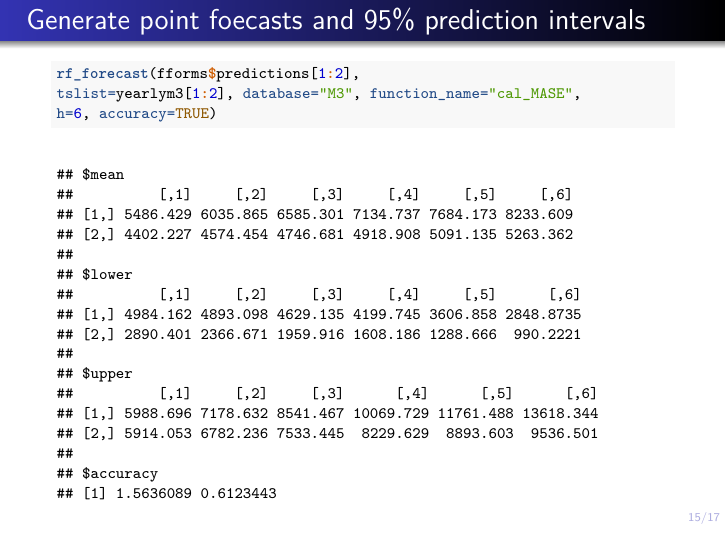
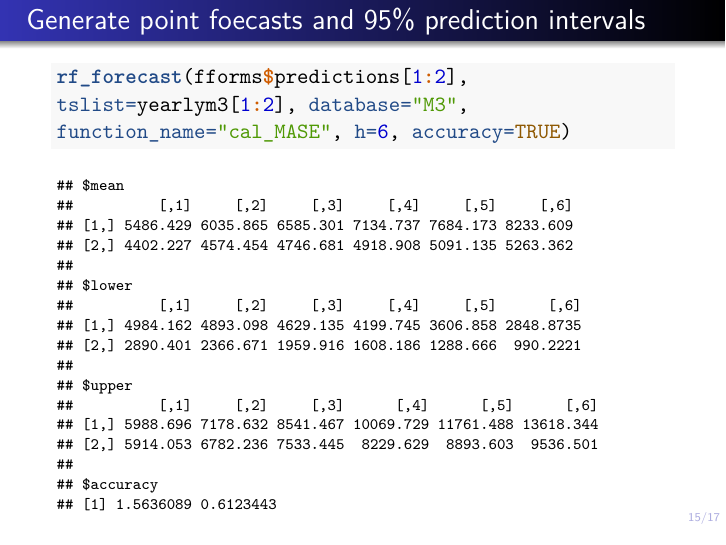
Before and after one commit to cranknasty/useR-2019, an R Markdown document (useR2018.Rmd): page 22 of 28. The pictures show the output file useR2018.pdf that the author committed with the source.

Commit message:
make fonts bigger

````diff
--- a/useR2018.Rmd
+++ b/useR2018.Rmd
@@ -252,14 +252,15 @@ fforms$predictions %>% head(20)
 
 # Generate point foecasts and 95% prediction intervals
 
-\fontsize{8}{10}\sf
 
 ```r
 rf_forecast(fforms$predictions[1:2],
-tslist=yearlym3[1:2], database="M3", function_name="cal_MASE",
-h=6, accuracy=TRUE)
+tslist=yearlym3[1:2], database="M3",
+function_name="cal_MASE", h=6, accuracy=TRUE)
 
 ```
+
+\fontsize{8}{10}\sf
 
 ```{r}
 rf_forecast(fforms$predictions[1:2],tslist=yearlym3[1:2],
````
Also changed, not shown: useR2018.pdf.
